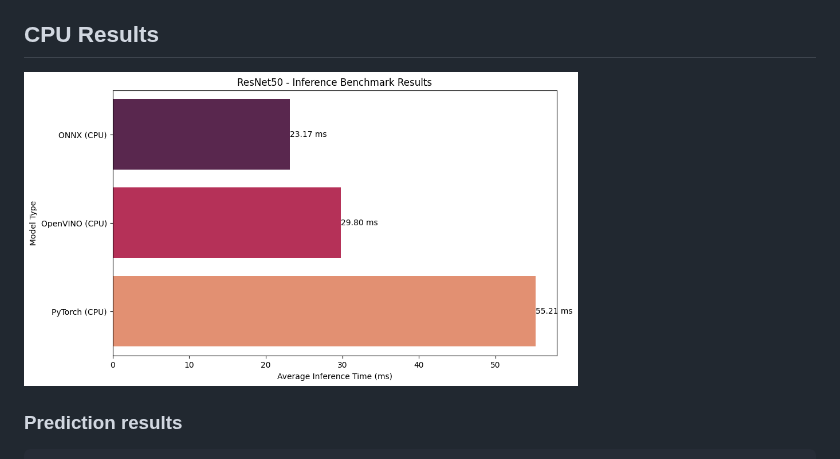
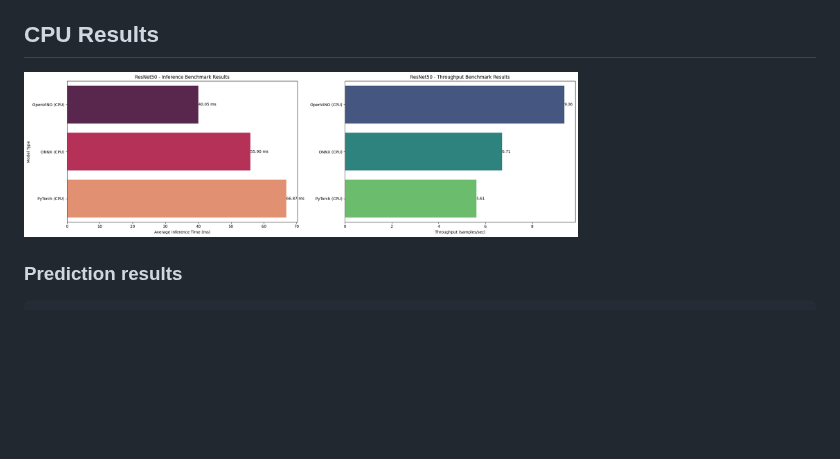
Before and after one commit to DimaBir/ResNetTensorRT, a Markdown page: README.md, the part around the change. GitHub-like rendering; blank space fills up the shorter version.

````diff
--- a/README.md
+++ b/README.md
@@ -81,7 +81,7 @@ python main.py --topk 3 --mode=all --image_path="./inference/train.jpg"
 This command will run predictions on the chosen image (`./inference/train.jpg`), show the top 3 predictions, and run all available models. Note: plot created only for `--mode=all` and results plotted and saved to `./inference/plot.png`
 
 ## CPU Results
-<img src="./inference/plot.png" width="70%">
+<img src="./inference/plot_laptop.png" width="70%">
 
 ### Prediction results
 ```
````
